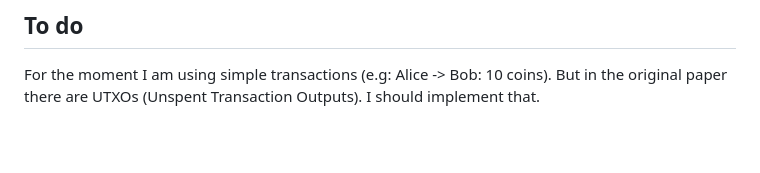
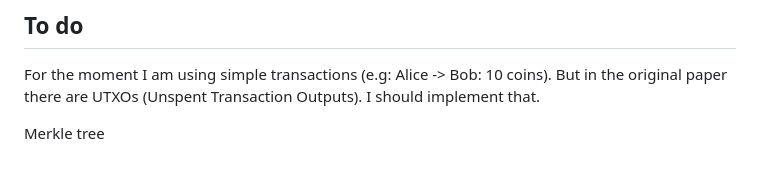
Before and after one commit to rubzip/bitcoin-paper-implementation, a Markdown page: README.md, the part around the change. Drawn GitHub-style; blank space fills up the shorter version.

```diff
--- a/README.md
+++ b/README.md
@@ -92,3 +92,5 @@ uv run pytest
 
 ## To do
 For the moment I am using simple transactions (e.g: Alice -> Bob: 10 coins). But in the original paper there are UTXOs (Unspent Transaction Outputs). I should implement that.
+
+Merkle tree
```
